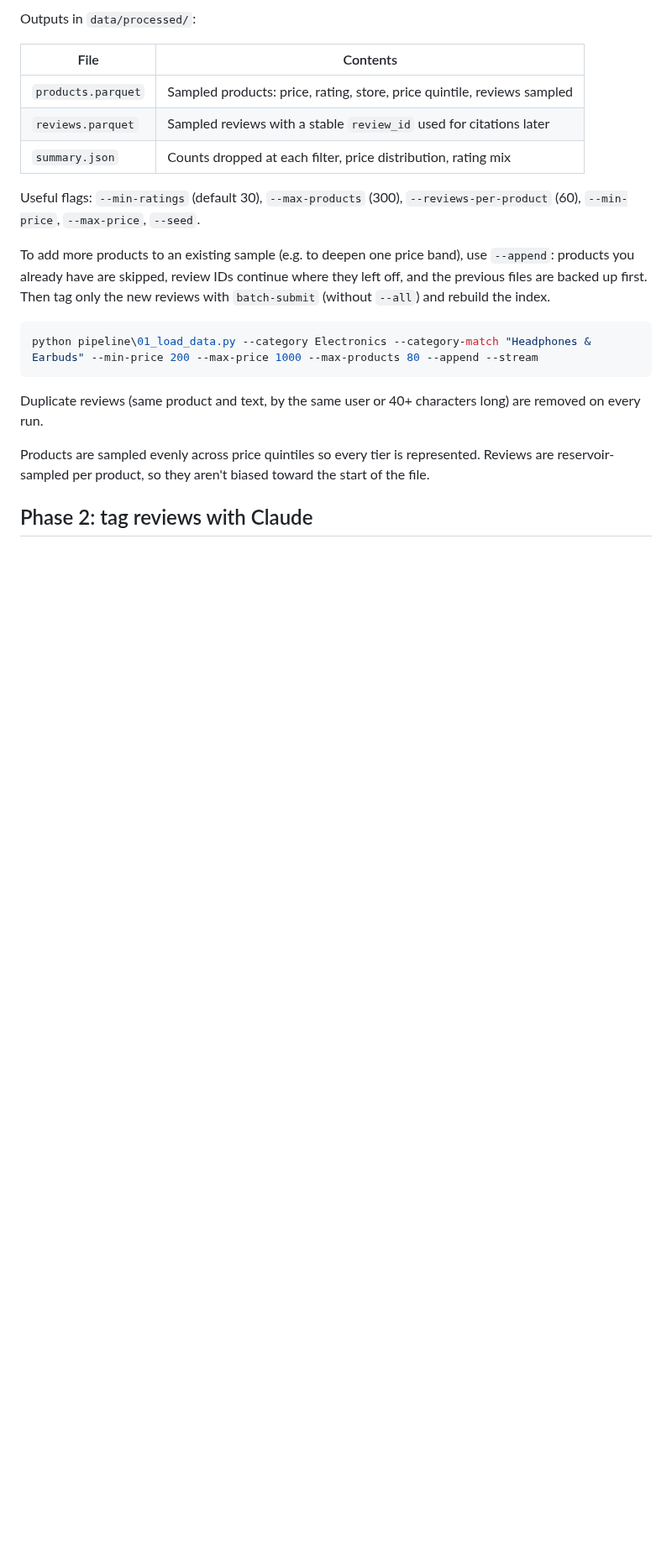
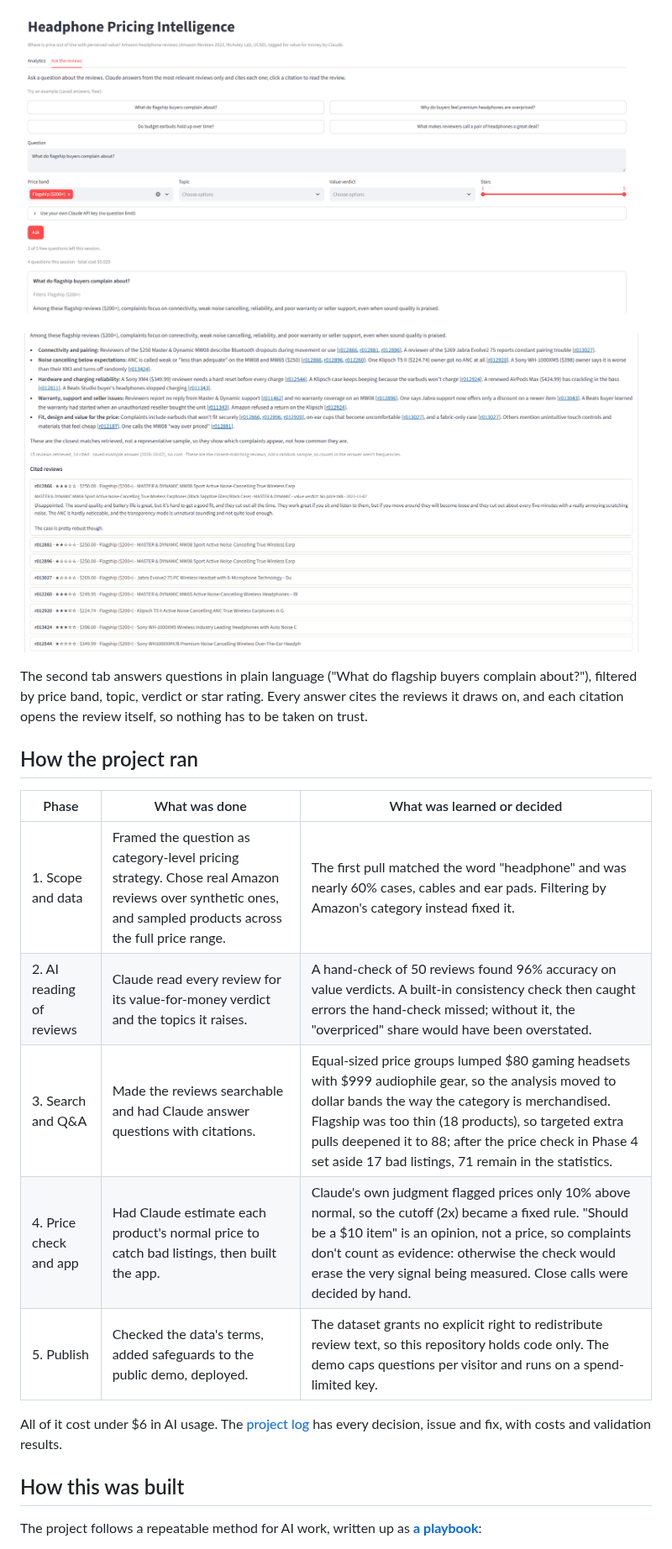
Before and after one commit to chrisacannon/llm-review-pricing-analysis, a Markdown page: README.md, the part around one of its changes. Shown at 84% size. Drawn GitHub-style; pictures changed too: docs/ask-the-reviews-1.png (added), docs/ask-the-reviews-2.png (added); blank space fills up the shorter version.

````diff
--- a/README.md
+++ b/README.md
@@ -38,23 +35,23 @@ python pipeline/01_load_data.py --category Electronics --keyword "headphone|earb
 
-Outputs in `data/processed/`:
+![Ask the reviews tab: example questions, filters and the free-question counter](docs/ask-the-reviews-1.png)
 
-| File | Contents |
-| --- | --- |
-| `products.parquet` | Sampled products: price, rating, store, price quintile, reviews sampled |
-| `reviews.parquet` | Sampled reviews with a stable `review_id` used for citations later |
-| `summary.json` | Counts dropped at each filter, price distribution, rating mix |
+![An answer with citations, and one cited review opened](docs/ask-the-reviews-2.png)
 
-Useful flags: `--min-ratings` (default 30), `--max-products` (300), `--reviews-per-product` (60), `--min-price`, `--max-price`, `--seed`.
+The second tab answers questions in plain language ("What do flagship buyers complain about?"), filtered by price band, topic, verdict or star rating. Every answer cites the reviews it draws on, and each citation opens the review itself, so nothing has to be taken on trust.
 
-To add more products to an existing sample (e.g. to deepen one price band), use `--append`: products you already have are skipped, review IDs continue where they left off, and the previous files are backed up first. Then tag only the new reviews with `batch-submit` (without `--all`) and rebuild the index.
+## How the project ran
 
-```powershell
-python pipeline\01_load_data.py --category Electronics --category-match "Headphones & Earbuds" --min-price 200 --max-price 1000 --max-products 80 --append --stream
-```
+| Phase | What was done | What was learned or decided |
+| --- | --- | --- |
+| 1. Scope and data | Framed the question as category-level pricing strategy. Chose real Amazon reviews over synthetic ones, and sampled products across the full price range. | The first pull matched the word "headphone" and was nearly 60% cases, cables and ear pads. Filtering by Amazon's category instead fixed it. |
+| 2. AI reading of reviews | Claude read every review for its value-for-money verdict and the topics it raises. | A hand-check of 50 reviews found 96% accuracy on value verdicts. A built-in consistency check then caught errors the hand-check missed; without it, the "overpriced" share would have been overstated. |
+| 3. Search and Q&A | Made the reviews searchable and had Claude answer questions with citations. | Equal-sized price groups lumped $80 gaming headsets with $999 audiophile gear, so the analysis moved to dollar bands the way the category is merchandised. Flagship was too thin (18 products), so targeted extra pulls deepened it to 88; after the price check in Phase 4 set aside 17 bad listings, 71 remain in the statistics. |
+| 4. Price check and app | Had Claude estimate each product's normal price to catch bad listings, then built the app. | Claude's own judgment flagged prices only 10% above normal, so the cutoff (2x) became a fixed rule. "Should be a $10 item" is an opinion, not a price, so complaints don't count as evidence: otherwise the check would erase the very signal being measured. Close calls were decided by hand. |
+| 5. Publish | Checked the data's terms, added safeguards to the public demo, deployed. | The dataset grants no explicit right to redistribute review text, so this repository holds code only. The demo caps questions per visitor and runs on a spend-limited key. |
 
-Duplicate reviews (same product and text, by the same user or 40+ characters long) are removed on every run.
+All of it cost under $6 in AI usage. The [project log](PROJECT_LOG.md) has every decision, issue and fix, with costs and validation results.
 
-Products are sampled evenly across price quintiles so every tier is represented. Reviews are reservoir-sampled per product, so they aren't biased toward the start of the file.
+## How this was built
 
-## Phase 2: tag reviews with Claude
+The project follows a repeatable method for AI work, written up as **[a playbook](PLAYBOOK.md)**:
 
````
Also changed, not shown: other parts of README.md (+33 -100 lines), PLAYBOOK.md (added, +74 -0 lines), docs/TECHNICAL.md (added, +65 -0 lines), docs/analytics.png (added).
